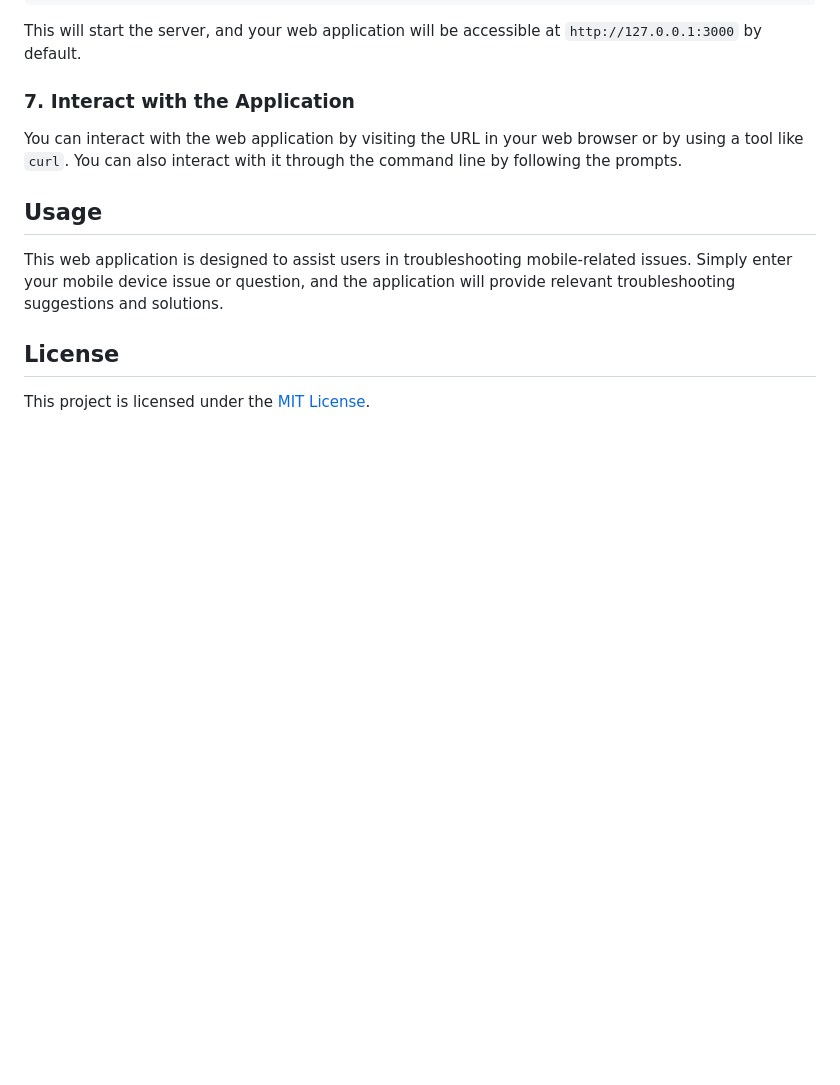
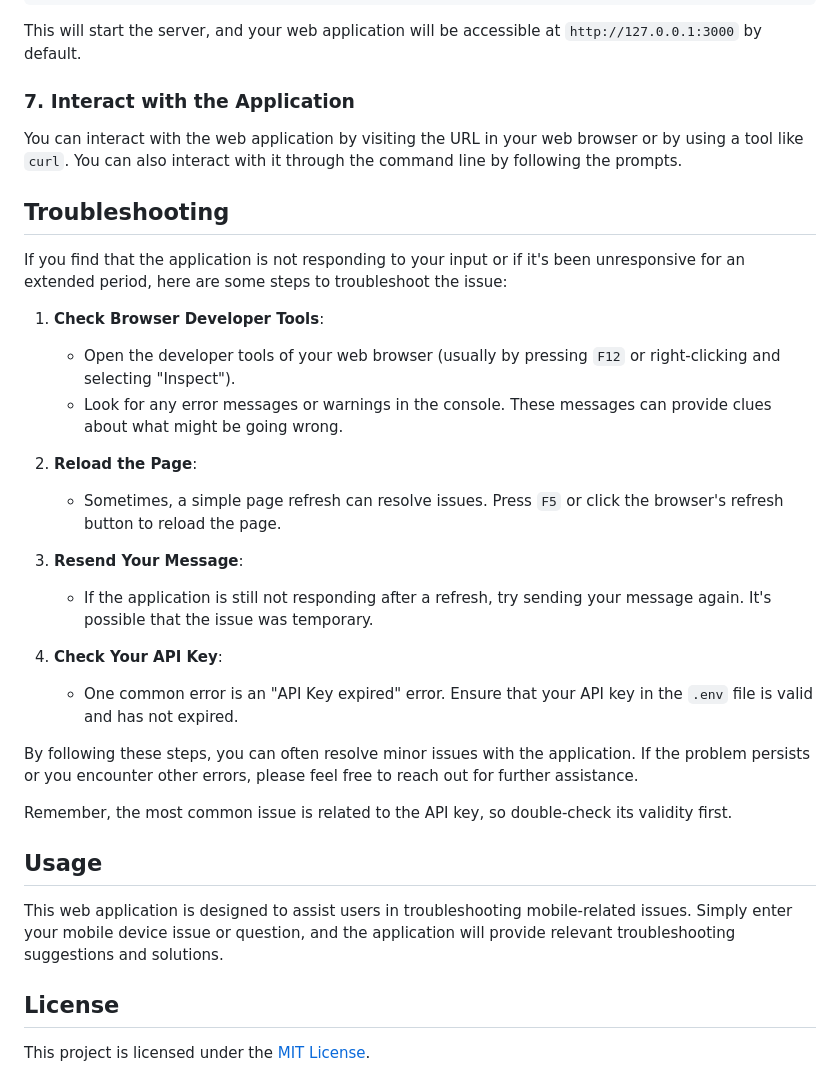
Before and after one commit to Vinoth82003/ChatGPT-Integration, a Markdown page: README.md, the part around the change. Drawn GitHub-style; blank space fills up the shorter version.

Commit message:
troubleshoot added

```diff
--- a/README.md
+++ b/README.md
@@ -98,6 +98,27 @@ This will start the server, and your web application will be accessible at `http
 
 You can interact with the web application by visiting the URL in your web browser or by using a tool like `curl`. You can also interact with it through the command line by following the prompts.
 
+## Troubleshooting
+
+If you find that the application is not responding to your input or if it's been unresponsive for an extended period, here are some steps to troubleshoot the issue:
+
+1. **Check Browser Developer Tools**:
+   - Open the developer tools of your web browser (usually by pressing `F12` or right-clicking and selecting "Inspect").
+   - Look for any error messages or warnings in the console. These messages can provide clues about what might be going wrong.
+
+2. **Reload the Page**:
+   - Sometimes, a simple page refresh can resolve issues. Press `F5` or click the browser's refresh button to reload the page.
+
+3. **Resend Your Message**:
+   - If the application is still not responding after a refresh, try sending your message again. It's possible that the issue was temporary.
+
+4. **Check Your API Key**:
+   - One common error is an "API Key expired" error. Ensure that your API key in the `.env` file is valid and has not expired.
+
+By following these steps, you can often resolve minor issues with the application. If the problem persists or you encounter other errors, please feel free to reach out for further assistance.
+
+Remember, the most common issue is related to the API key, so double-check its validity first.
+
 ## Usage
 
 This web application is designed to assist users in troubleshooting mobile-related issues. Simply enter your mobile device issue or question, and the application will provide relevant troubleshooting suggestions and solutions.
```
